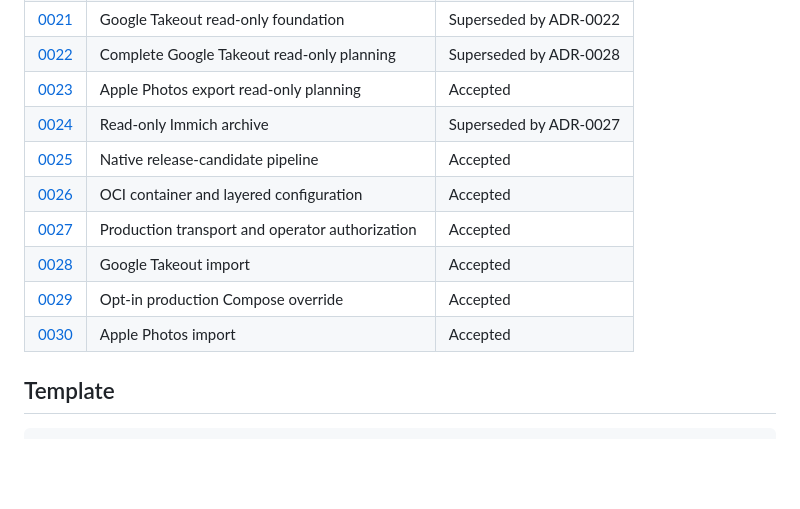
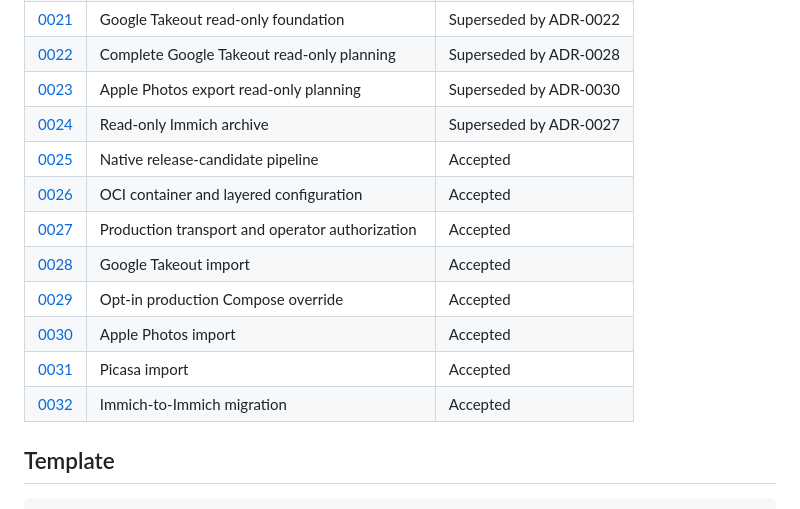
Before and after one commit to luigibarretta/immich-rs, a Markdown page: docs/adr/README.md, the part around the change. GitHub-like rendering; blank space fills up the shorter version.

Commit message:
docs(adr): define remaining import boundaries

```diff
--- a/docs/adr/README.md
+++ b/docs/adr/README.md
@@ -39,7 +39,7 @@ Run `scripts/check-adrs.sh` before committing.
 | [0020](ADR-0020-containerized-disposable-transport.md) | Containerized disposable transport | Superseded by ADR-0027 |
 | [0021](ADR-0021-google-takeout-read-only-foundation.md) | Google Takeout read-only foundation | Superseded by ADR-0022 |
 | [0022](ADR-0022-complete-google-takeout-read-only-planning.md) | Complete Google Takeout read-only planning | Superseded by ADR-0028 |
-| [0023](ADR-0023-apple-photos-read-only-planning.md) | Apple Photos export read-only planning | Accepted |
+| [0023](ADR-0023-apple-photos-read-only-planning.md) | Apple Photos export read-only planning | Superseded by ADR-0030 |
 | [0024](ADR-0024-read-only-immich-archive.md) | Read-only Immich archive | Superseded by ADR-0027 |
 | [0025](ADR-0025-native-release-candidate-pipeline.md) | Native release-candidate pipeline | Accepted |
 | [0026](ADR-0026-oci-container-and-layered-configuration.md) | OCI container and layered configuration | Accepted |
@@ -47,6 +47,8 @@ Run `scripts/check-adrs.sh` before committing.
 | [0028](ADR-0028-google-takeout-import.md) | Google Takeout import | Accepted |
 | [0029](ADR-0029-opt-in-production-compose.md) | Opt-in production Compose override | Accepted |
 | [0030](ADR-0030-apple-photos-import.md) | Apple Photos import | Accepted |
+| [0031](ADR-0031-picasa-import.md) | Picasa import | Accepted |
+| [0032](ADR-0032-immich-migration.md) | Immich-to-Immich migration | Accepted |
 
 ## Template
 
```
Also changed, not shown: docs/adr/ADR-0031-picasa-import.md (added, +69 -0 lines), docs/adr/ADR-0032-immich-migration.md (added, +75 -0 lines).
